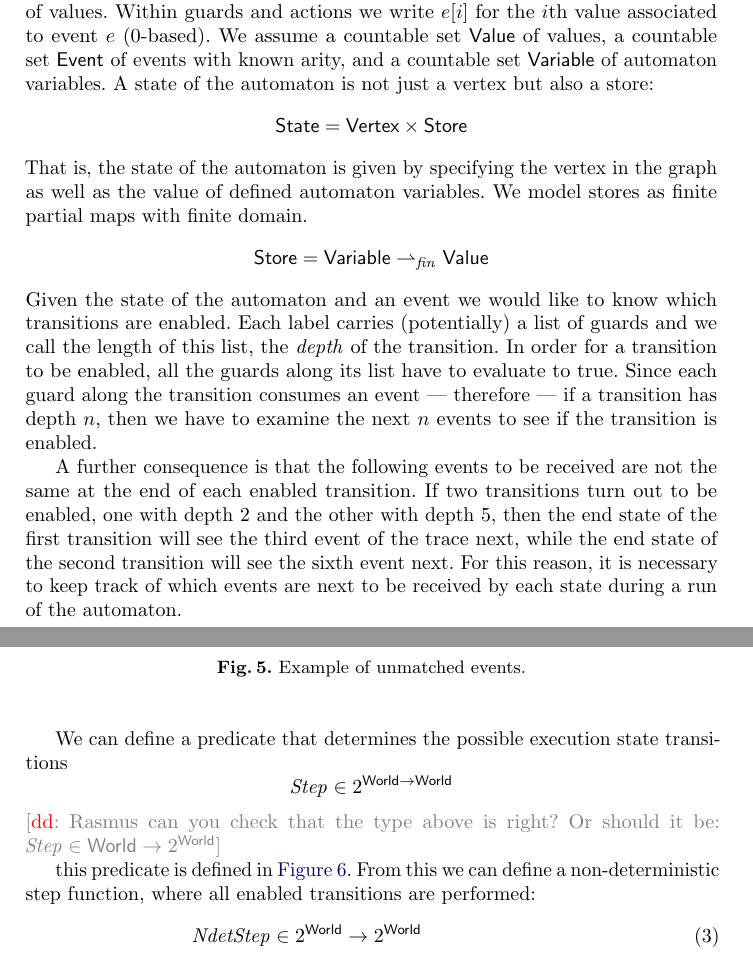
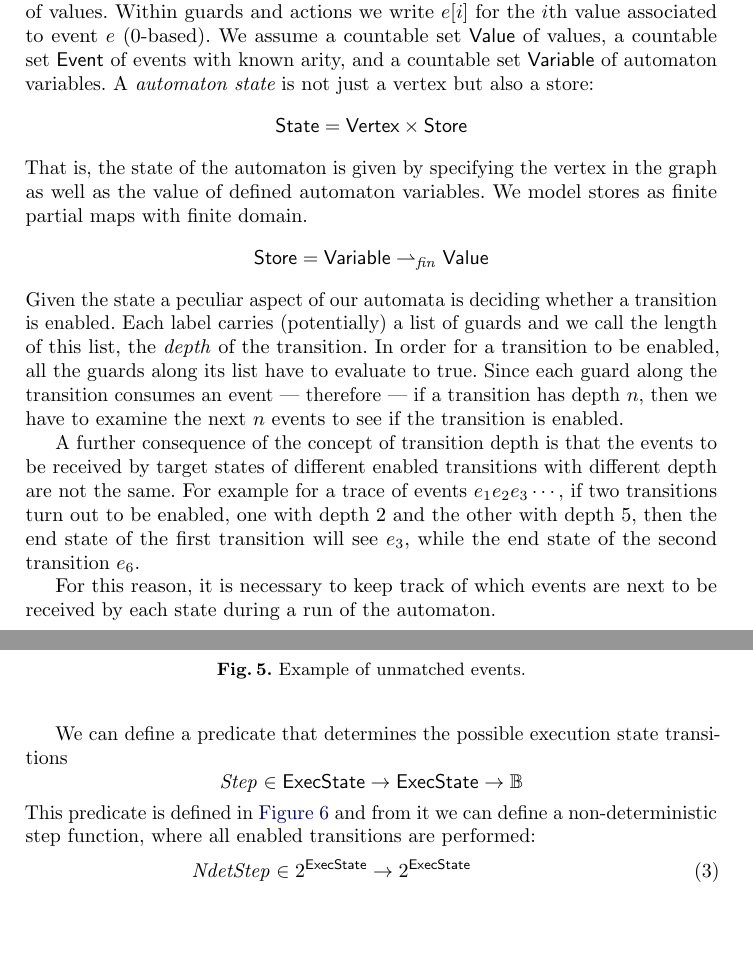
Before and after one commit to rgrig/papers, a LaTeX thesis (safety/tacas.tex): two parts of pages 10 and 12 of 17, joined at a grey line, cut so that both start at the same text, the shorter picture padded with empty space. Compiled offline with pdfLaTeX.

Commit message:
More changes

```diff
--- a/safety/tacas.tex
+++ b/safety/tacas.tex
@@ -600,7 +600,7 @@ Each event~$e$ contains an array of values.
 Within guards and actions we write $e[i]$ for the $i$th value associated to event~$e$ (0-based).
 We assume a countable set \set{Value} of values, a countable set \set{Event} of events with known arity,
 and a countable set $\set{Variable}$ of automaton variables.
-A state of the automaton is not just a vertex but also a store:
+A {\em  automaton state} is not just a vertex but also a store:
 \[
 \set{State} = \set{Vertex}\times\set{Store}
 \]
@@ -612,10 +612,7 @@ We model stores as finite partial maps with finite domain.
 \set{Store} = \set{Variable} \pmap_{\mathit{fin}} \set{Value}
 \]
 %
-Given the state of the automaton and an event we would like to know
-which transitions are enabled.
-%But actually, we do not have enough information to determine that. This is a consequence of the second
-%slightly non-standard aspect of our automatons, namely that
+Given the state a peculiar aspect of our automata is deciding whether a transition is enabled.
 Each label carries (potentially) a list of guards and
 we call the length of this list, the \emph{depth} of the transition.
 %
@@ -623,12 +620,14 @@ In order for a transition to be enabled, all the guards along its
 list have to evaluate to true. Since each guard along the transition consumes
 an event |  therefore | if a transition has depth~$n$, then we have to examine the next~$n$ events to see if the transition is enabled.
 
-A further consequence is that the following events to be received are
-not the same at the end of each enabled transition. If two transitions
+A further consequence of the concept of transition depth is that the events to be received by  target states
+of different enabled transitions with different depth are
+not the same.  For example for a trace of events $e_1 e_2 e_3\cdots$, if two transitions
 turn out to be enabled, one with depth 2 and the other with depth 5,
-then the end state of the first transition will see the third event of
-the trace next, while the end state of the second transition will see
-the sixth event next. For this reason, it is necessary to keep track
+then the end state of the first transition will see $e_3$, while the end state of the second transition $e_6$.
+
+
+For this reason, it is necessary to keep track
 of which events are next to be received by each state during a run of
 the automaton.
 
@@ -725,17 +727,14 @@ Notice that the only outgoing transition on the active state {\tt three} needs a
 
 We can define a predicate that determines the possible execution state transitions
 \[
-\mathit{Step}\in 2^{\set{World}\to\set{World}}
+\mathit{Step} \in \set{\World}\to\set{\World} \to \B
 \]
-\dinocomment{Rasmus can you check that the type above is right? Or should it be:
-$\mathit{Step}\in \set{World}\to 2^{\set{World}}$}
-
-this predicate is defined in \autoref{fig:adStep}.
-From this we can define a non-deterministic step function, where all
+This predicate is defined in \autoref{fig:adStep} and
+from it we can define a non-deterministic step function, where all
 enabled transitions are performed:
 \begin{align}
-%\mathit{NdetStep}&\in(\set{World}\to\B)\to(\set{World}\to\B)\\
-\mathit{NdetStep}&\in 2^{\set{World}} \to 2^{\set{World}}\\
+%\mathit{NdetStep}&\in(\set{\World}\to\B)\to(\set{\World}\to\B)\\
+\mathit{NdetStep}&\in 2^{\set{\World}} \to 2^{\set{\World}}\\
 %\mathit{NdetStep}\;S&=(\bigcup \mathit{Step})\;S \label{eq:ndetstep}
 \mathit{NdetStep}\;S&=\{ s \mid \text{$\mathit{Step}(s', s)$ for some $s'\in S$} \} \label{eq:ndetstep}
 \end{align}
```
Also changed, not shown: safety/tacas.tex (39 more changed lines).
